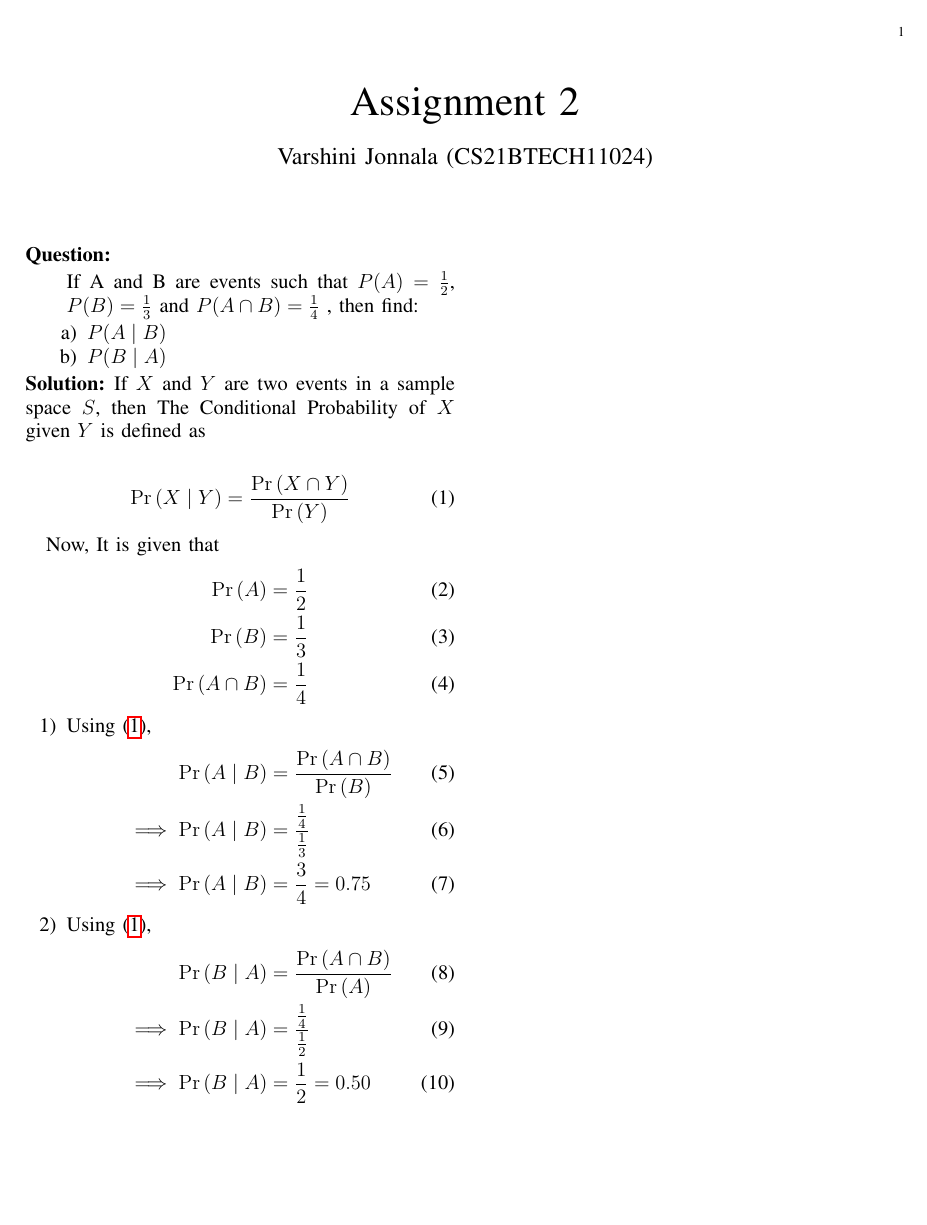
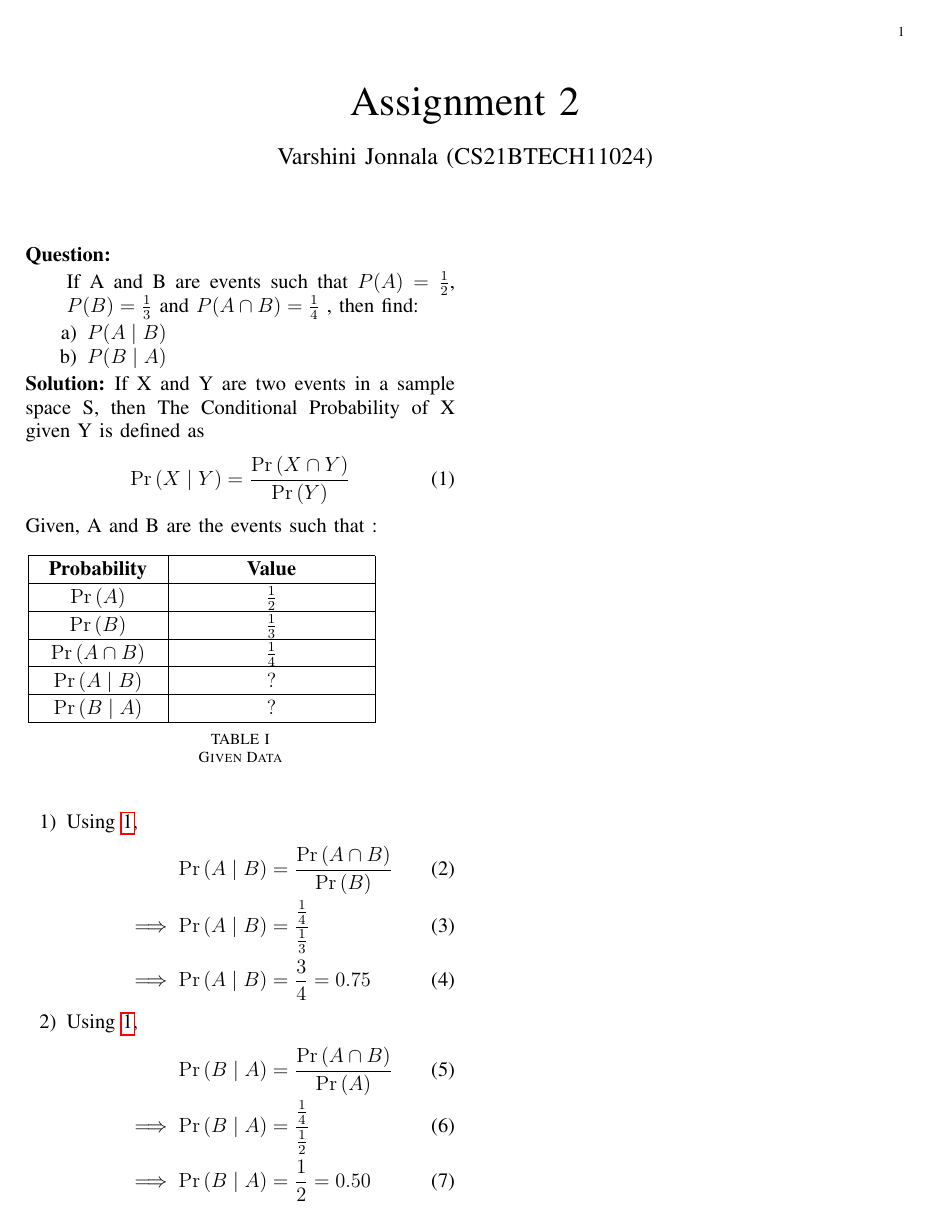
Before and after one commit to Varshini11024/AI1110-PRV, a LaTeX problem sheet (Assignment2/main.tex): the whole page. Compiled offline with pdfLaTeX.

Commit message:
Update main.tex

```diff
--- a/Assignment2/main.tex
+++ b/Assignment2/main.tex
@@ -1,17 +1,37 @@
 \documentclass[journal,12pt,twocolumn]{IEEEtran}
 
-\usepackage[cmex10]{amsmath}
+\usepackage{setspace}
+\usepackage{amssymb}
 \usepackage{amsthm}
 \usepackage{mathrsfs}
+\usepackage{longtable}
 \usepackage{enumitem}
 \usepackage{mathtools}
-\usepackage[breaklinks=false]{hyperref}
+\usepackage{longtable}
+\usepackage[breaklinks=true]{hyperref}
+
+\usepackage{listings}
+    \usepackage{color}                                            %%
+    \usepackage{array}                                            %%
+    \usepackage{longtable}                                        %%
+    \usepackage{calc}                                             %%
+    \usepackage{multirow}                                         %%
+    \usepackage{hhline}                                           %%
+    \usepackage{ifthen}                                           %%
+    \usepackage{lscape}
+    \usepackage{amsmath}
+
+\lstset{
+%language=C,
+frame=single,
+breaklines=true,
+columns=fullflexible
+}
+\def\inputGnumericTable{}
 
 \bibliographystyle{IEEEtran}
-\let\vec\mathbf
-
+\providecommand{\pr}[1]{\ensuremath{\Pr\left(#1\right)}}
 \providecommand{\brak}[1]{\ensuremath{\left(#1\right)}}
-\providecommand{\pr}[1]{\ensuremath{\Pr\left(#1\right)}}
 
 \newcommand{\question}{\noindent \textbf{Question: }}
 \newcommand{\solution}{\noindent \textbf{Solution: }}
@@ -34,29 +54,27 @@
     \end{enumerate}
 
     \solution
-     If $X$ and $Y$ are two events in a sample space $S$,
-     then The Conditional Probability of $X$ given $Y$ is defined as
-
+     If X and Y are two events in a sample space S,
+     then The Conditional Probability of X given Y is defined as
         \begin{align}
-          \label{1}   \pr{X \mid Y} &= \frac{\pr{X \cap Y}}{\pr{Y}}
+        \label{1}  \pr{X \mid Y} &= \frac{\pr{X \cap Y}}{\pr{Y}}
         \end{align}
-
-        Now, It is given that
-        \begin{align}
-            \pr{A} = \frac{1}{2}\\
-            \pr{B} = \frac{1}{3}\\
-            \pr{A \cap B} = \frac{1}{4}
-        \end{align}
+        Given, A and B are the events such that :
+        \begin{table}[ht!]
+            \input{Tables/Table}
+        \caption{Given Data}
+	        \label{Tables:Table}
+        \end{table}
 
         \begin{enumerate}
-            \item Using \eqref{1},
+            \item Using \ref{1},
             \begin{align}
                 \pr{A \mid B} &= \frac{\pr{A \cap B}}{\pr{B}}\\
                 \implies \pr{A \mid B} &= {\frac{\frac{1}{4}}{\frac{1}{3}}}\\
                 \implies \pr{A \mid B} &= \frac{3}{4} = 0.75
             \end{align}
 
-            \item Using \eqref{1},
+            \item Using \ref{1},
                 \begin{align}
                 \pr{B \mid A} &= \frac{\pr{A \cap B}}{\pr{A}}\\
                 \implies \pr{B \mid A} &= {\frac{\frac{1}{4}}{\frac{1}{2}}}\\
```
